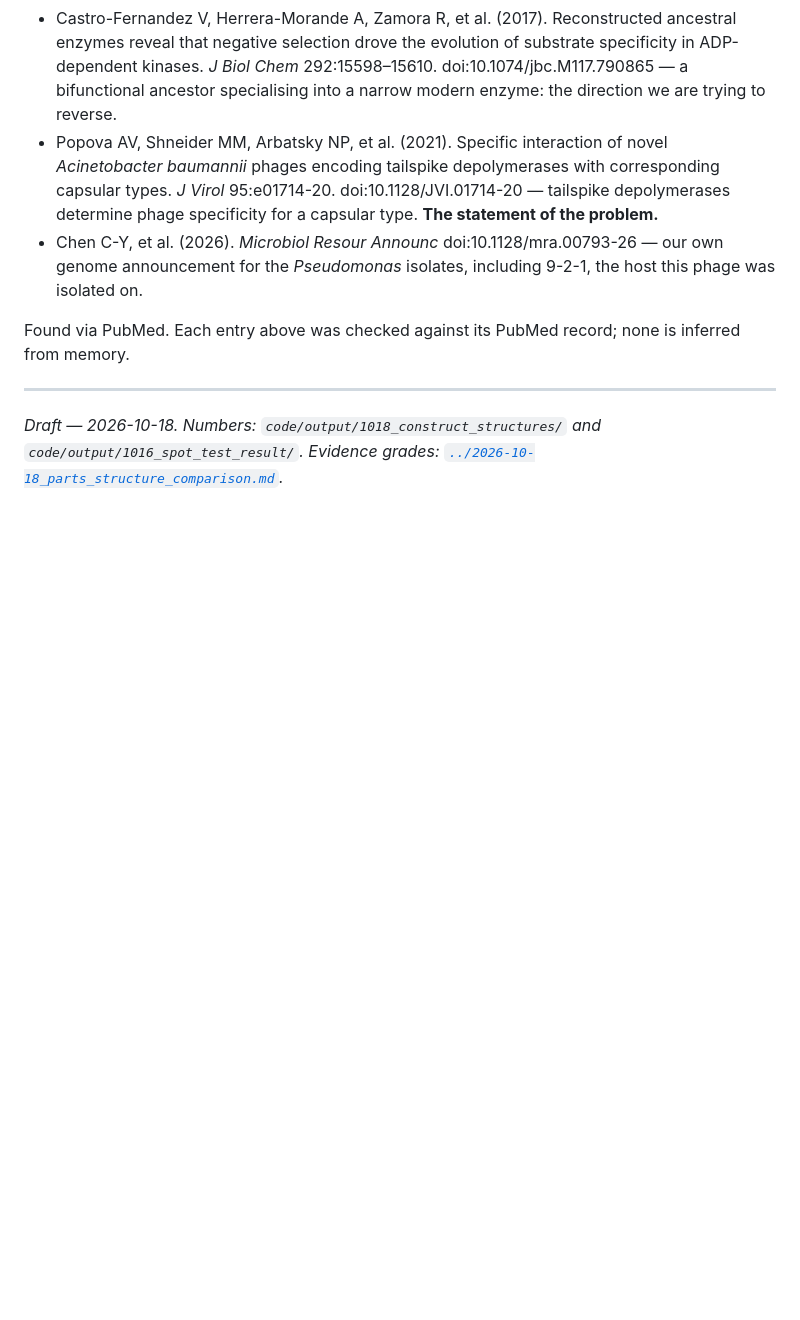
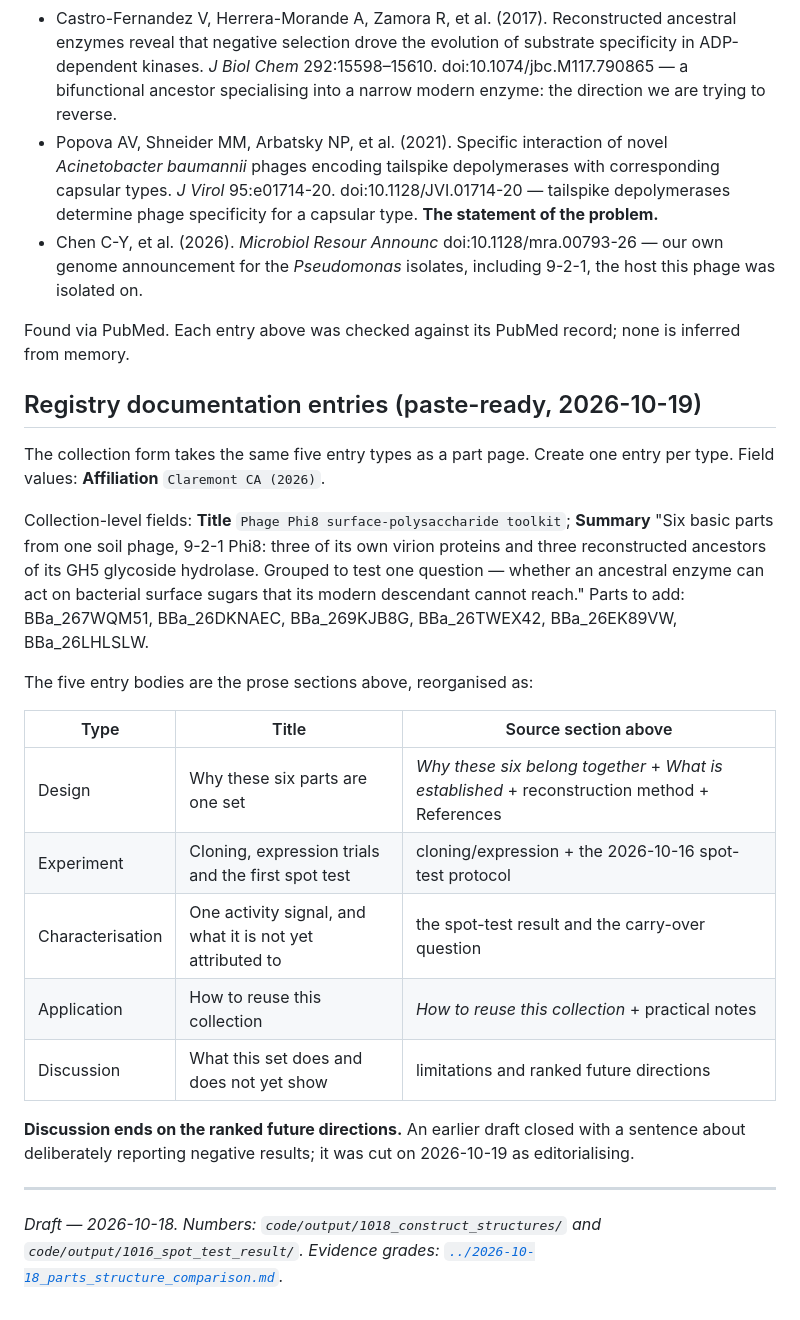
Before and after one commit to A1ex-Ch3n/igem-2026, a Markdown page: documents/2026-10-18_registry_part_drafts/COLLECTION.md, the part around the change. Drawn GitHub-style; blank space fills up the shorter version.

Commit message:
docs(collection): map the draft onto the five Registry entry types
Co-Authored-By: Claude Opus 5 <noreply@anthropic.com>

```diff
--- a/documents/2026-10-18_registry_part_drafts/COLLECTION.md
+++ b/documents/2026-10-18_registry_part_drafts/COLLECTION.md
@@ -150,6 +150,31 @@ Every named author, including the PI, must opt in on registry.igem.org before be
 Found via PubMed. Each entry above was checked against its PubMed record; none is inferred
 from memory.
 
+## Registry documentation entries (paste-ready, 2026-10-19)
+
+The collection form takes the same five entry types as a part page. Create one entry per type.
+Field values: **Affiliation** `Claremont CA (2026)`.
+
+Collection-level fields: **Title** `Phage Phi8 surface-polysaccharide toolkit`; **Summary**
+"Six basic parts from one soil phage, 9-2-1 Phi8: three of its own virion proteins and three
+reconstructed ancestors of its GH5 glycoside hydrolase. Grouped to test one question — whether
+an ancestral enzyme can act on bacterial surface sugars that its modern descendant cannot
+reach." Parts to add: BBa_267WQM51, BBa_26DKNAEC, BBa_269KJB8G, BBa_26TWEX42, BBa_26EK89VW,
+BBa_26LHLSLW.
+
+The five entry bodies are the prose sections above, reorganised as:
+
+| Type | Title | Source section above |
+|---|---|---|
+| Design | Why these six parts are one set | *Why these six belong together* + *What is established* + reconstruction method + References |
+| Experiment | Cloning, expression trials and the first spot test | cloning/expression + the 2026-10-16 spot-test protocol |
+| Characterisation | One activity signal, and what it is not yet attributed to | the spot-test result and the carry-over question |
+| Application | How to reuse this collection | *How to reuse this collection* + practical notes |
+| Discussion | What this set does and does not yet show | limitations and ranked future directions |
+
+**Discussion ends on the ranked future directions.** An earlier draft closed with a sentence
+about deliberately reporting negative results; it was cut on 2026-10-19 as editorialising.
+
 ---
 *Draft — 2026-10-18. Numbers: `code/output/1018_construct_structures/` and
 `code/output/1016_spot_test_result/`. Evidence grades:
```
